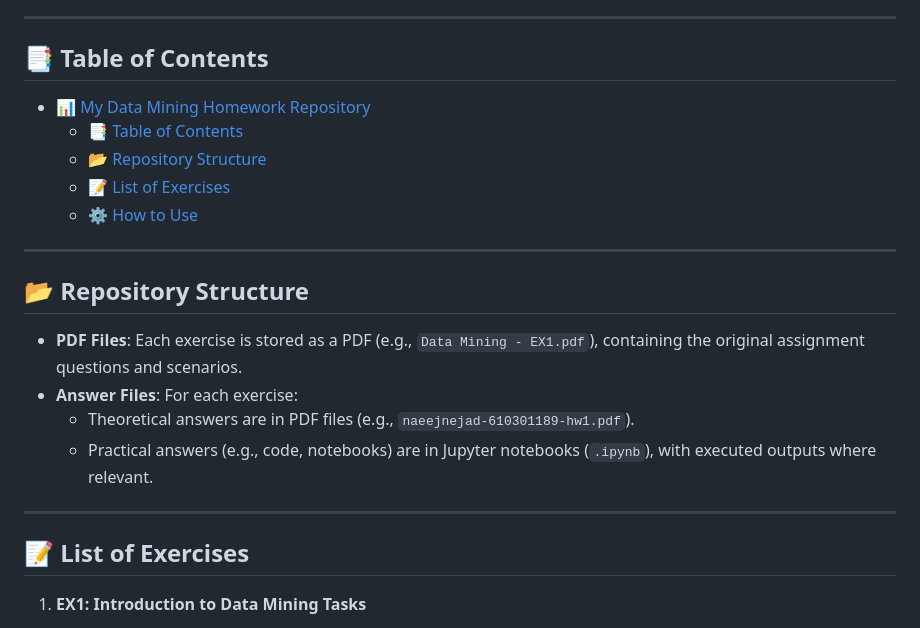
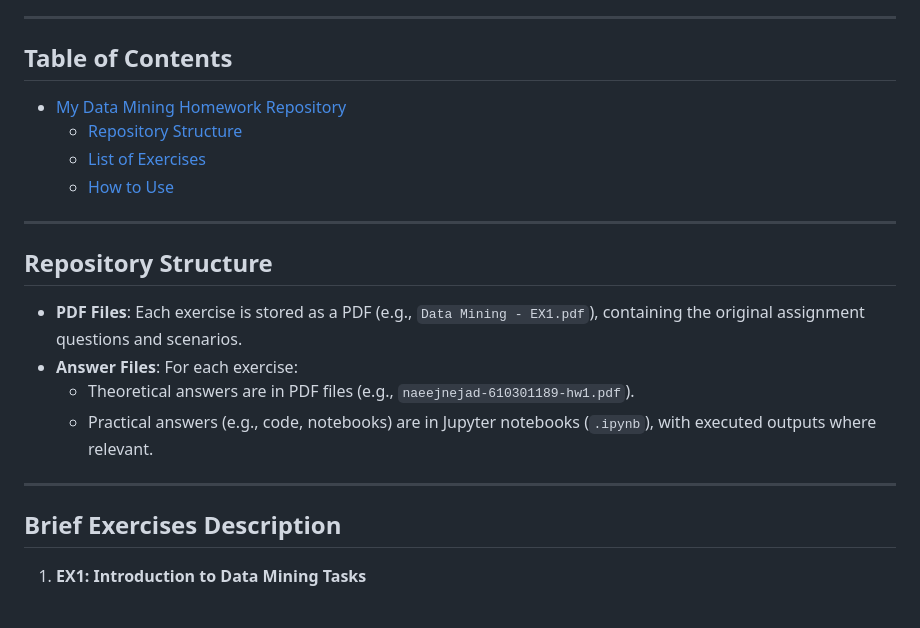
Before and after one commit to omidnaeej/Data-Mining, a Markdown page: README.md, the part around the change. Drawn GitHub-style.

```diff
--- a/README.md
+++ b/README.md
@@ -3,16 +3,15 @@ This repository contains the homework exercises (EX1 to EX9) from a Data Mining
 
 ---
 
-## 📑 Table of Contents
-- [📊 My Data Mining Homework Repository](#-my-data-mining-homework-repository)
-  - [📑 Table of Contents](#-table-of-contents)
-  - [📂 Repository Structure](#-repository-structure)
-  - [📝 List of Exercises](#-list-of-exercises)
-  - [⚙ How to Use](#-how-to-use)
+## Table of Contents
+- [My Data Mining Homework Repository](#-my-data-mining-homework-repository)
+  - [Repository Structure](#-repository-structure)
+  - [List of Exercises](#-list-of-exercises)
+  - [How to Use](#-how-to-use)
 
 ---
 
-## 📂 Repository Structure
+## Repository Structure
 - **PDF Files**: Each exercise is stored as a PDF (e.g., `Data Mining - EX1.pdf`), containing the original assignment questions and scenarios.
 - **Answer Files**: For each exercise:
   - Theoretical answers are in PDF files (e.g., `naeejnejad-610301189-hw1.pdf`).
@@ -20,7 +19,7 @@ This repository contains the homework exercises (EX1 to EX9) from a Data Mining
 
 ---
 
-## 📝 List of Exercises
+## Brief Exercises Description
 1. **EX1: Introduction to Data Mining Tasks**
    - Topics: Determining usefulness of data mining tasks (Description, Estimation, Prediction, Classification, Clustering, Association) in a hospital scenario; identifying relevant tasks for various real-world scenarios.
 
```
